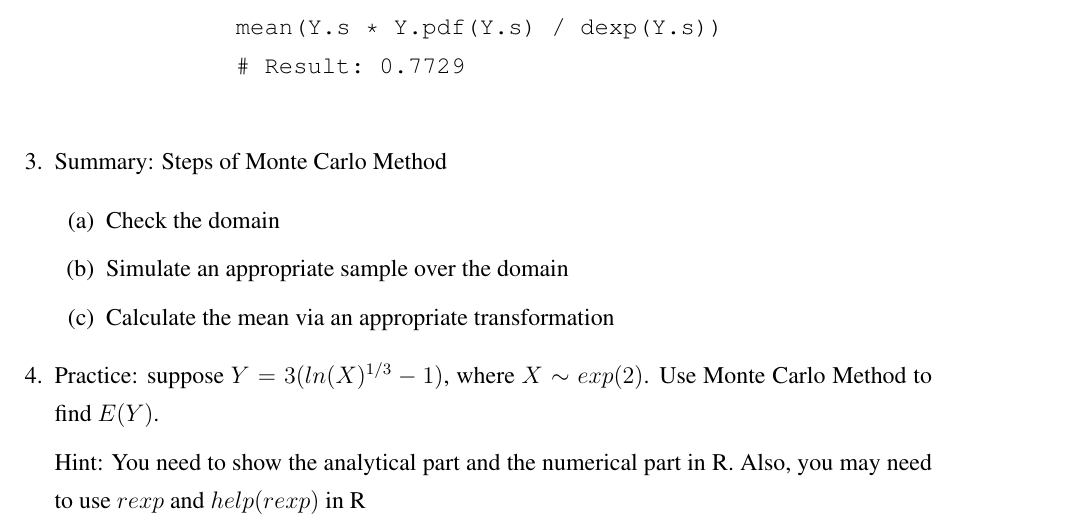
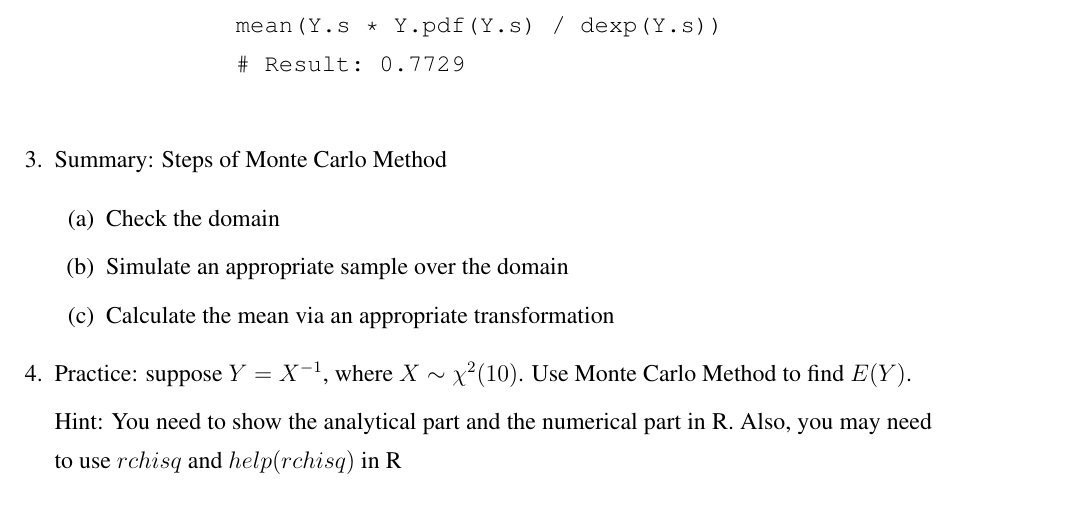
Before and after one commit to bolus123/Data, a LaTeX document (IntegrationAndTransformation/Handout/main.tex, which reads IntegrationAndTransformation/Handout/project.tex): part of page 3 of 3, cut so that both start at the same text. Compiled offline with pdfLaTeX.

Commit message:
change a little

```diff
--- a/IntegrationAndTransformation/Handout/project.tex
+++ b/IntegrationAndTransformation/Handout/project.tex
@@ -83,6 +83,6 @@
 			\item Simulate an appropriate sample over the domain
 			\item Calculate the mean via an appropriate transformation
 		\end{enumerate}
-	\item Practice: suppose $Y = 3(ln(X)^{1/3} - 1)$, where $X \sim exp(2)$. Use Monte Carlo Method to find $E(Y)$.
-	\par Hint: You need to show the analytical part and the numerical part in R. Also, you may need to use $rexp$ and $help(rexp)$ in R
+	\item Practice: suppose $Y = X^{-1}$, where $X \sim \chi^2(10)$. Use Monte Carlo Method to find $E(Y)$.
+	\par Hint: You need to show the analytical part and the numerical part in R. Also, you may need to use $rchisq$ and $help(rchisq)$ in R
 \end{enumerate}
```
Also changed, not shown: IntegrationAndTransformation/Handout/main.pdf, 2 other files.
